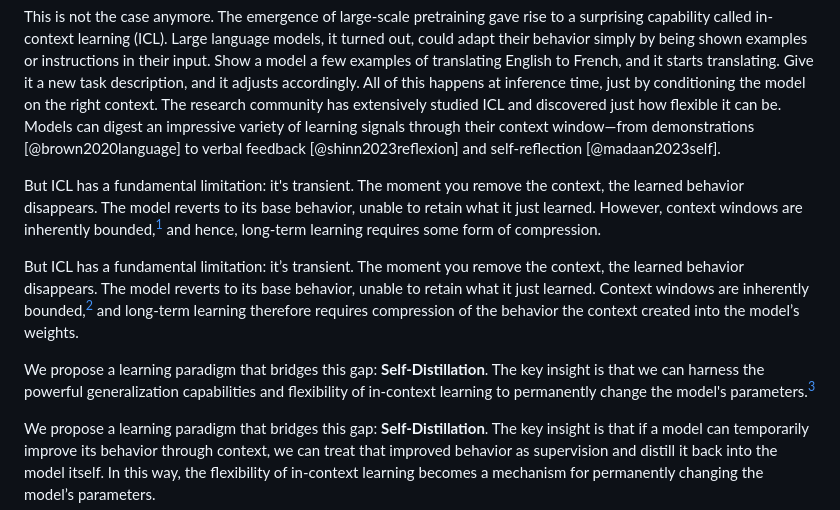
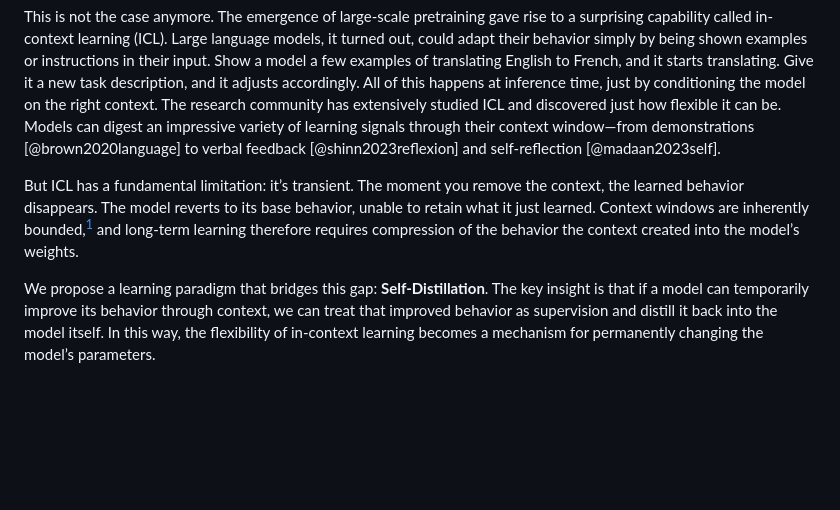
Before and after one commit to self-distillation/self-distillation.github.io, a Markdown page: content/blog.md, the part around the change. Drawn GitHub-style; blank space fills up the shorter version.

```diff
--- a/content/blog.md
+++ b/content/blog.md
@@ -16,12 +16,7 @@ For decades, machine learning couldn't match this flexibility. Different types o
 This is not the case anymore. The emergence of large-scale pretraining gave rise to a surprising capability called in-context learning (ICL). Large language models, it turned out, could adapt their behavior simply by being shown examples or instructions in their input. Show a model a few examples of translating English to French, and it starts translating. Give it a new task description, and it adjusts accordingly. All of this happens at inference time, just by conditioning the model on the right context.
 The research community has extensively studied ICL and discovered just how flexible it can be. Models can digest an impressive variety of learning signals through their context window—from demonstrations [@brown2020language] to verbal feedback [@shinn2023reflexion] and self-reflection [@madaan2023self].
 
-But ICL has a fundamental limitation: it's transient. The moment you remove the context, the learned behavior disappears. The model reverts to its base behavior, unable to retain what it just learned.
-However, context windows are inherently bounded,[^boundedcontext] and hence, long-term learning requires some form of compression.
-
 But ICL has a fundamental limitation: it’s transient. The moment you remove the context, the learned behavior disappears. The model reverts to its base behavior, unable to retain what it just learned. Context windows are inherently bounded,[^boundedcontext] and long-term learning therefore requires compression of the behavior the context created into the model’s weights.
-
-We propose a learning paradigm that bridges this gap: **Self-Distillation**. The key insight is that we can harness the powerful generalization capabilities and flexibility of in-context learning to permanently change the model's parameters.[^contextdistillation]
 
 We propose a learning paradigm that bridges this gap: **Self-Distillation**. The key insight is that if a model can temporarily improve its behavior through context, we can treat that improved behavior as supervision and distill it back into the model itself. In this way, the flexibility of in-context learning becomes a mechanism for permanently changing the model’s parameters.
 
```
